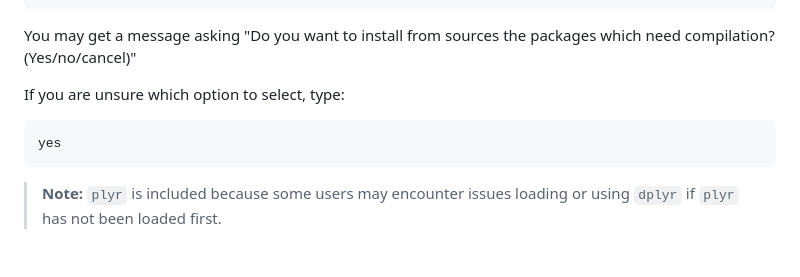
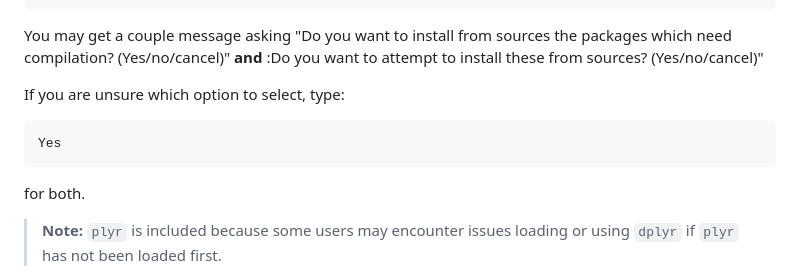
Before and after one commit to hockmanlab/SANS_2026, a Markdown page: 2_Seurat/2.1_installation.md, the part around the change. Rendered like a GitHub page; blank space fills up the shorter version.

````diff
--- a/2_Seurat/2.1_installation.md
+++ b/2_Seurat/2.1_installation.md
@@ -133,13 +133,16 @@ if (!requireNamespace("Azimuth", quietly = TRUE)) {
   )
 }
 ```
-You may get a message asking "Do you want to install from sources the packages which need compilation? (Yes/no/cancel)"
+You may get a couple message asking "Do you want to install from sources the packages which need compilation? (Yes/no/cancel)" **and**
+:Do you want to attempt to install these from sources? (Yes/no/cancel)"
+
 
 If you are unsure which option to select, type:
 
 ```text
-yes
+Yes
 ```
+for both.
 
 > **Note:** `plyr` is included because some users may encounter issues loading or using `dplyr` if `plyr` has not been loaded first.
 
````
